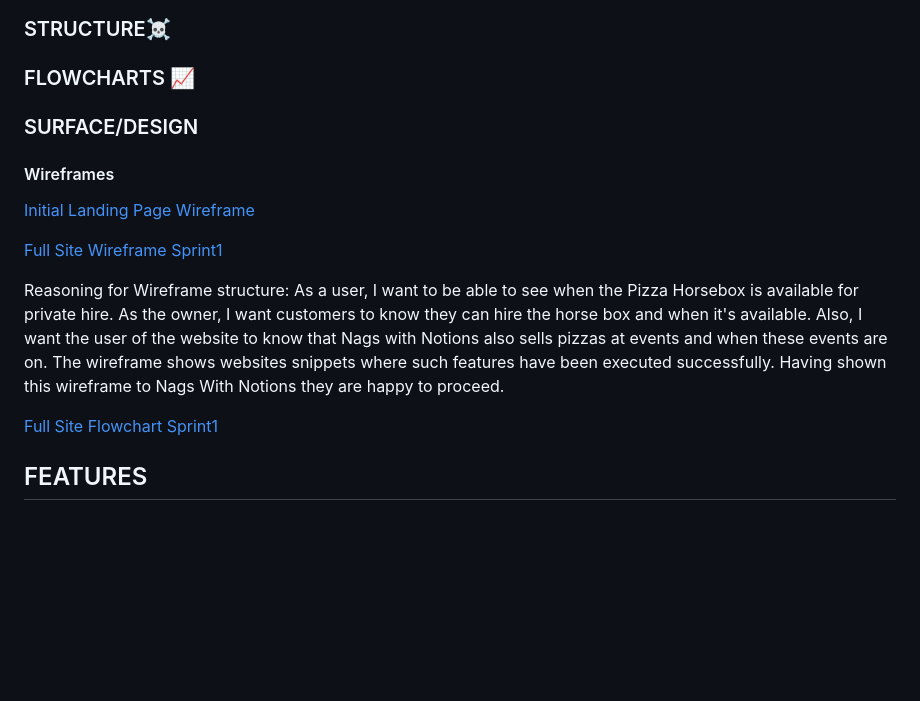
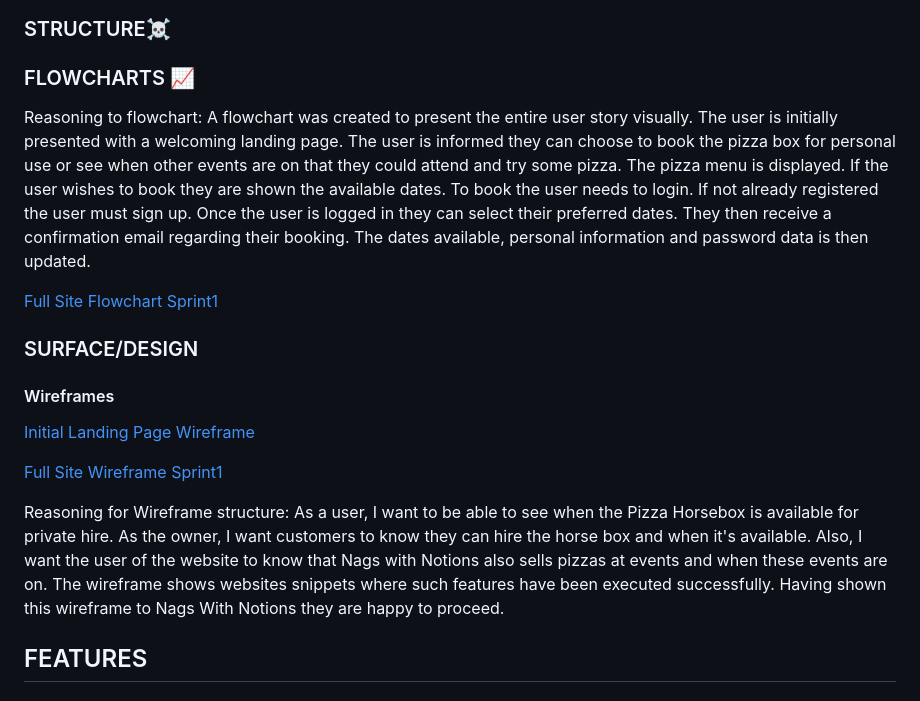
Before and after one commit to JWalshe86/Nags-With-Notions2.0, a Markdown page: README.md, the part around the change. Drawn GitHub-style; blank space fills up the shorter version.

Commit message:
doc: add reasoning to flowchart

```diff
--- a/README.md
+++ b/README.md
@@ -49,6 +49,14 @@
 
 ### FLOWCHARTS 📈<br>
 
+Reasoning to flowchart: A flowchart was created to present the entire user story visually. The user is initially presented
+with a welcoming landing page. The user is informed they can choose to book the pizza box for
+personal use or see when other events are on that they could attend and try some pizza. The pizza
+menu is displayed. If the user wishes to book they are shown the available dates. To book the user
+needs to login. If not already registered the user must sign up. Once the user is logged in they
+can select their preferred dates. They then receive a confirmation email regarding their booking. The dates available, personal information and password data is then updated.
+
+[Full Site Flowchart Sprint1](/assets/pdfs/nags-with-notions-flowchart-sprint1.pdf)
 
 ### SURFACE/DESIGN<br>
 
@@ -60,8 +68,6 @@
 [Full Site Wireframe Sprint1](/assets/pdfs/nags-with-notions-wireframe-sprint1.pdf)
 
 Reasoning for Wireframe structure: As a user, I want to be able to see when the Pizza Horsebox is available for private hire. As the owner, I want customers to know they can hire the horse box and when it's available. Also, I want the user of the website to know that Nags with Notions also sells pizzas at events and when these events are on. The wireframe shows websites snippets where such features have been executed successfully. Having shown this wireframe to Nags With Notions they are happy to proceed.
-
-[Full Site Flowchart Sprint1](/assets/pdfs/nags-with-notions-flowchart-sprint1.pdf)
 
 ## FEATURES
 
```
